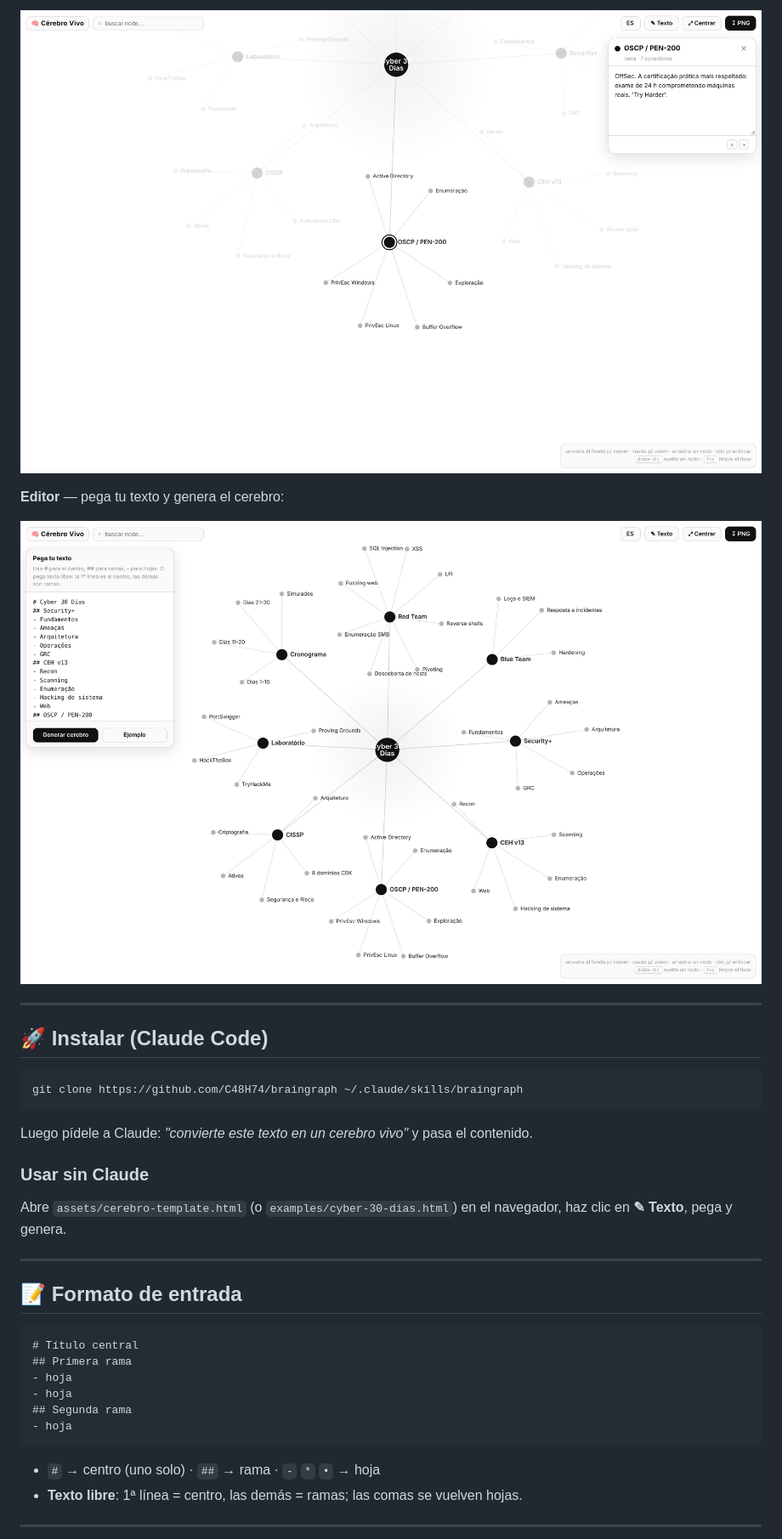
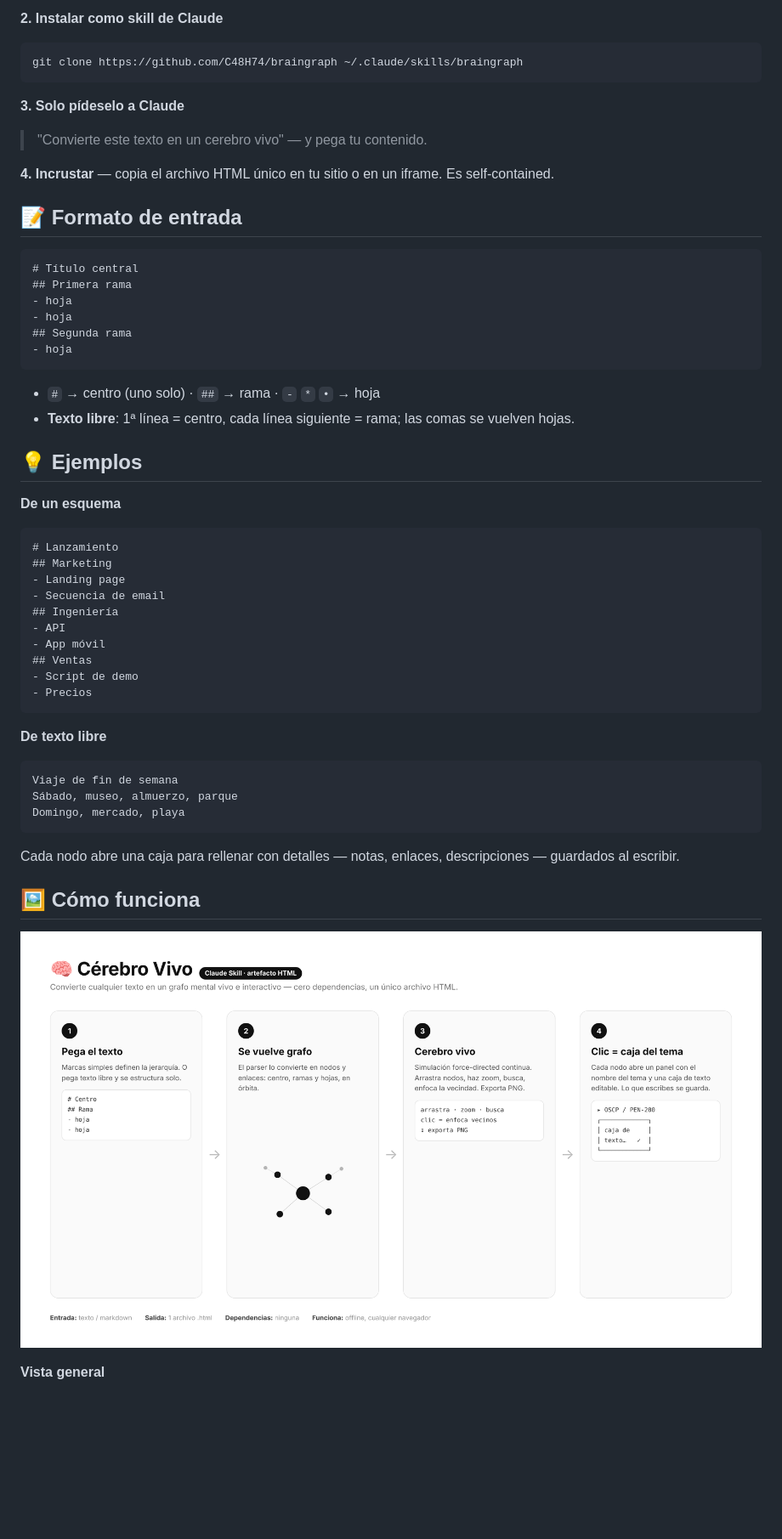
Before and after one commit to C48H74/braingraph, a Markdown page: README.es.md, the part around one of its changes. Shown at 85% size. GitHub-like rendering; blank space fills up the shorter version.

````diff
--- a/README.es.md
+++ b/README.es.md
@@ -30,24 +48,13 @@
 
-![Caja del tema](assets/es/02-topic-note.png)
-
-**Editor** — pega tu texto y genera el cerebro:
-
-![Editor](assets/es/03-editor.png)
-
----
-
-## 🚀 Instalar (Claude Code)
-
+**2. Instalar como skill de Claude**
 ```bash
 git clone https://github.com/C48H74/braingraph ~/.claude/skills/braingraph
 ```
 
-Luego pídele a Claude: *"convierte este texto en un cerebro vivo"* y pasa el contenido.
+**3. Solo pídeselo a Claude**
+> "Convierte este texto en un cerebro vivo" — y pega tu contenido.
 
-### Usar sin Claude
-Abre `assets/cerebro-template.html` (o `examples/cyber-30-dias.html`) en el navegador, haz clic en **✎ Texto**, pega y genera.
-
----
+**4. Incrustar** — copia el archivo HTML único en tu sitio o en un iframe. Es self-contained.
 
 ## 📝 Formato de entrada
 
@@ -61,6 +68,36 @@ Abre `assets/cerebro-template.html` (o `examples/cyber-30-dias.html`) en el nave
 ```
 
 - `#` → centro (uno solo) · `##` → rama · `-` `*` `•` → hoja
-- **Texto libre**: 1ª línea = centro, las demás = ramas; las comas se vuelven hojas.
+- **Texto libre**: 1ª línea = centro, cada línea siguiente = rama; las comas se vuelven hojas.
 
----
+## 💡 Ejemplos
+
+**De un esquema**
+```
+# Lanzamiento
+## Marketing
+- Landing page
+- Secuencia de email
+## Ingeniería
+- API
+- App móvil
+## Ventas
+- Script de demo
+- Precios
+```
+
+**De texto libre**
+```
+Viaje de fin de semana
+Sábado, museo, almuerzo, parque
+Domingo, mercado, playa
+```
+
+Cada nodo abre una caja para rellenar con detalles — notas, enlaces, descripciones — guardados al escribir.
+
+## 🖼️ Cómo funciona
+
+![Cómo funciona](assets/es/00-how-it-works.png)
+
+**Vista general**
+
````
Also changed, not shown: other parts of README.es.md (+47 -31 lines), CONTRIBUTING.md (added, +34 -0 lines), README.md (+83 -48 lines), README.pt-BR.md (+83 -48 lines), assets/banner.png (added), assets/social-preview.png (added).
